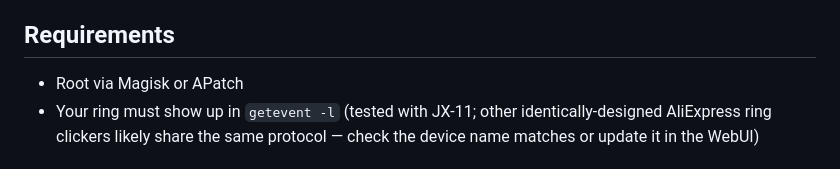
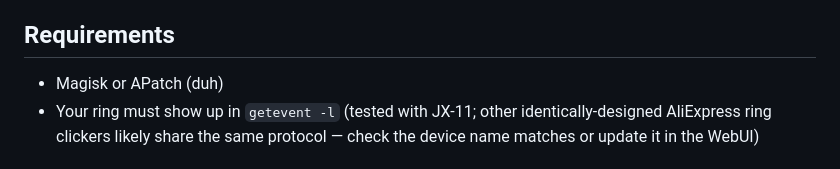
Before and after one commit to Deulfi/Ringmapper, a Markdown page: README.md, the part around the change. Drawn GitHub-style.

Commit message:
Update requirements section in README.md

```diff
--- a/README.md
+++ b/README.md
@@ -15,7 +15,7 @@ direction, and re-emits a real, configurable action.
 
 ## Requirements
 
-- Root via Magisk or APatch
+- Magisk or APatch (duh)
 - Your ring must show up in `getevent -l` (tested with JX-11; other
   identically-designed AliExpress ring clickers likely share the same
   protocol — check the device name matches or update it in the WebUI)
```
